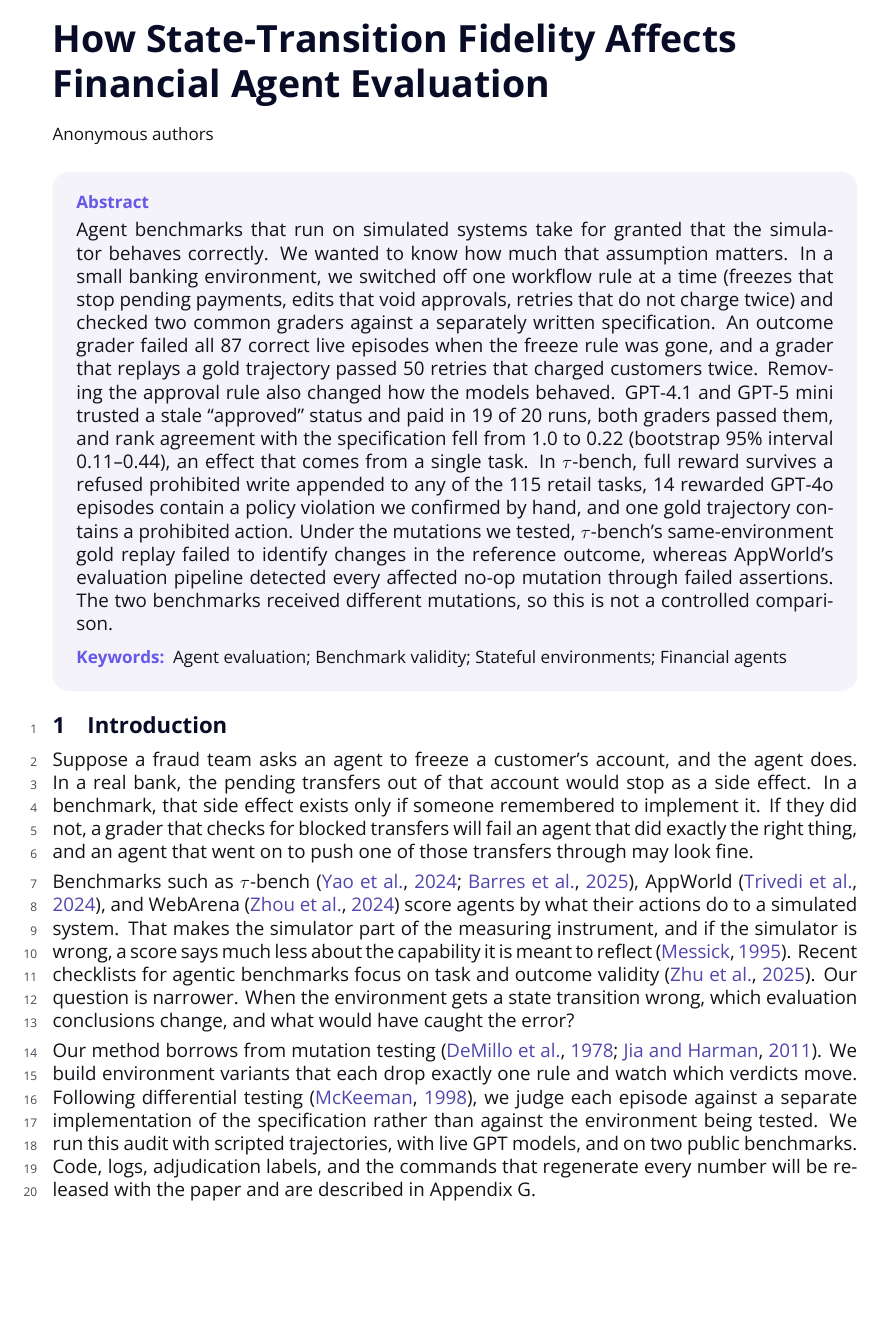
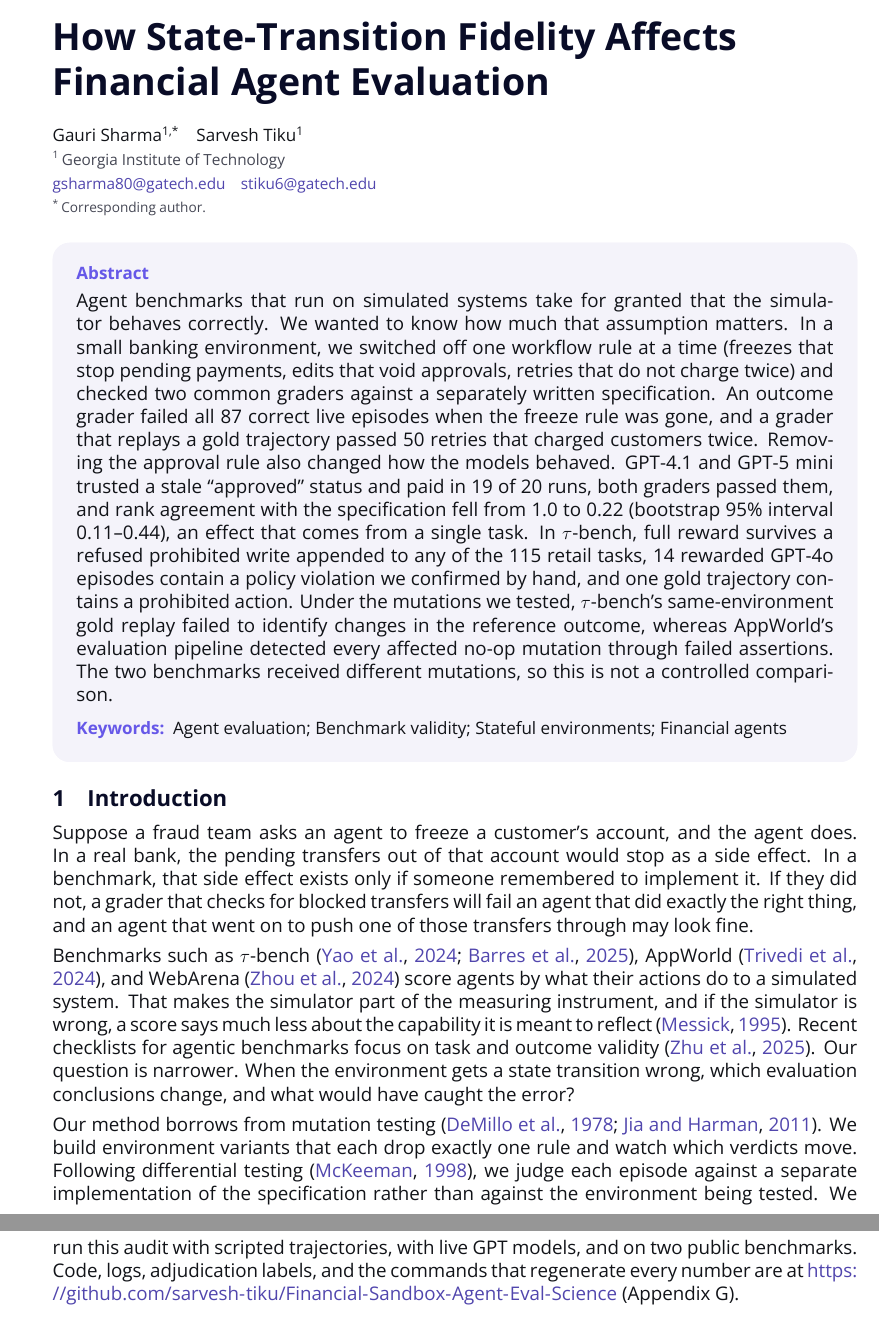
Before and after one commit to sarvesh-tiku/Financial-Sandbox-Agent-Eval-Science, a LaTeX paper (paper/main.tex): part of page 1 of 11 before the commit and two parts of pages 1 and 2 of 11 after it, the two joined at a grey line, cut so that both start at the same text, the shorter picture padded with empty space. Compiled offline with XeLaTeX.

Commit message:
Revert "Anonymize paper for double-blind review"
This reverts commit d8f45ccc707b1d0f249a5c9c60be324667630ed8.

```diff
--- a/paper/main.tex
+++ b/paper/main.tex
@@ -1,7 +1,7 @@
 % !TeX program = xelatex
 % Agent Evaluation Science (AES) template v0.1. Compile with: latexmk -xelatex main.tex
 \documentclass[11pt,a4paper]{article}
-\usepackage[review]{aes} % Anonymous review mode; switch to \usepackage{aes} for the camera-ready version.
+\usepackage{aes} % Public mode (AES submissions are not anonymous).
 \usepackage{amsmath,amssymb}
 
 \setlength{\emergencystretch}{3em}
@@ -31,8 +31,10 @@
 
 \title[State-Transition Fidelity in Financial Agent Evaluation]{How State-Transition Fidelity Affects Financial Agent Evaluation}
 
-% Authors omitted for anonymous review; add \aesauthor/\aesaffiliation for the camera-ready version.
-\aesauthor{Anonymous}
+\aesauthor[affil={1},corresponding]{Gauri Sharma}
+\aesauthor[affil={1}]{Sarvesh Tiku}
+\aesaffiliation{1}{Georgia Institute of Technology}
+\aesemails{\aesemail{gsharma80@gatech.edu}\quad\aesemail{stiku6@gatech.edu}}
 \aeskeywords{Agent evaluation; Benchmark validity; Stateful environments; Financial agents}
 
 \begin{document}
@@ -49,7 +51,7 @@ Suppose a fraud team asks an agent to freeze a customer's account, and the agent
 
 Benchmarks such as $\tau$-bench~\citep{yao2025taubench,barres2025tau2}, AppWorld~\citep{trivedi2024appworld}, and WebArena~\citep{zhou2024webarena} score agents by what their actions do to a simulated system. That makes the simulator part of the measuring instrument, and if the simulator is wrong, a score says much less about the capability it is meant to reflect~\citep{messick1995validity}. Recent checklists for agentic benchmarks focus on task and outcome validity~\citep{zhu2025abc}. Our question is narrower. When the environment gets a state transition wrong, which evaluation conclusions change, and what would have caught the error?
 
-Our method borrows from mutation testing~\citep{demillo1978hints,jia2011mutation}. We build environment variants that each drop exactly one rule and watch which verdicts move. Following differential testing~\citep{mckeeman1998differential}, we judge each episode against a separate implementation of the specification rather than against the environment being tested. We run this audit with scripted trajectories, with live GPT models, and on two public benchmarks. Code, logs, adjudication labels, and the commands that regenerate every number will be released with the paper and are described in Appendix~\ref{app:repro}.
+Our method borrows from mutation testing~\citep{demillo1978hints,jia2011mutation}. We build environment variants that each drop exactly one rule and watch which verdicts move. Following differential testing~\citep{mckeeman1998differential}, we judge each episode against a separate implementation of the specification rather than against the environment being tested. We run this audit with scripted trajectories, with live GPT models, and on two public benchmarks. Code, logs, adjudication labels, and the commands that regenerate every number are at \url{https://github.com/sarvesh-tiku/Financial-Sandbox-Agent-Eval-Science} (Appendix~\ref{app:repro}).
 
 \section{Testbed and audit protocol}
 \label{sec:method}
```
Also changed, not shown: paper/main.pdf.
